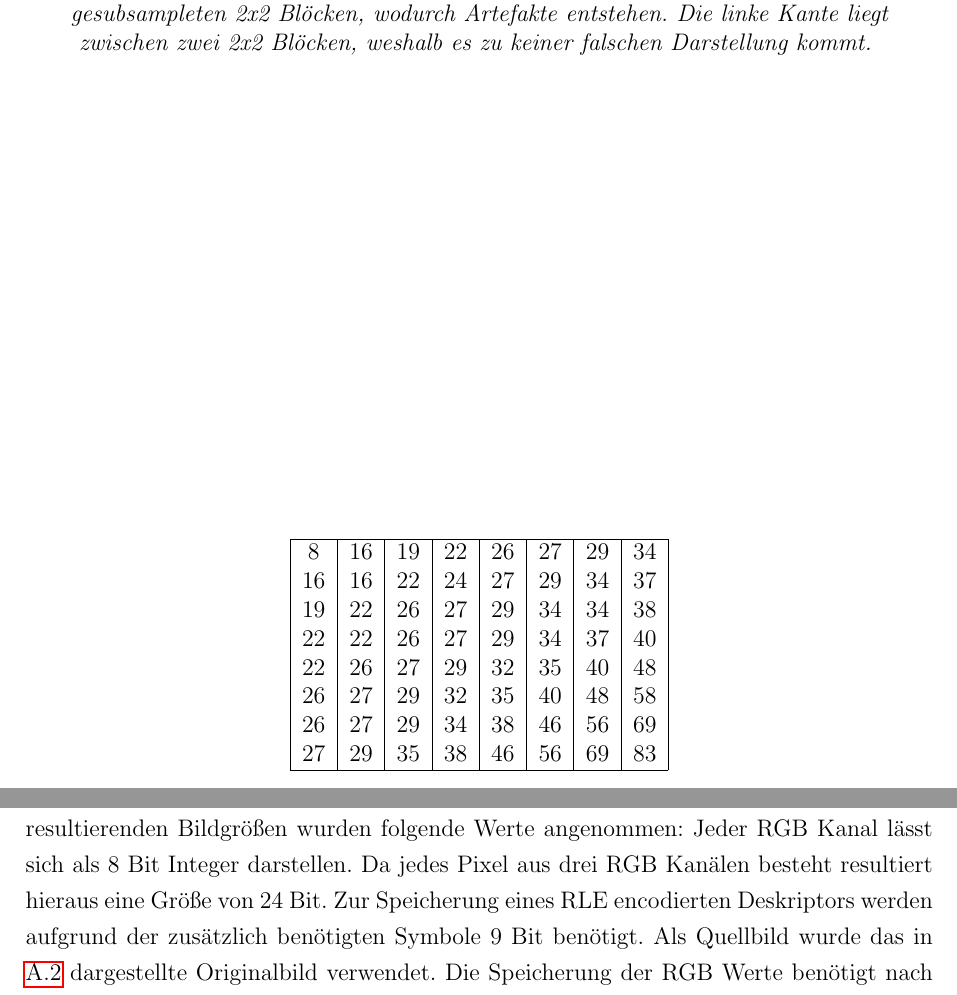
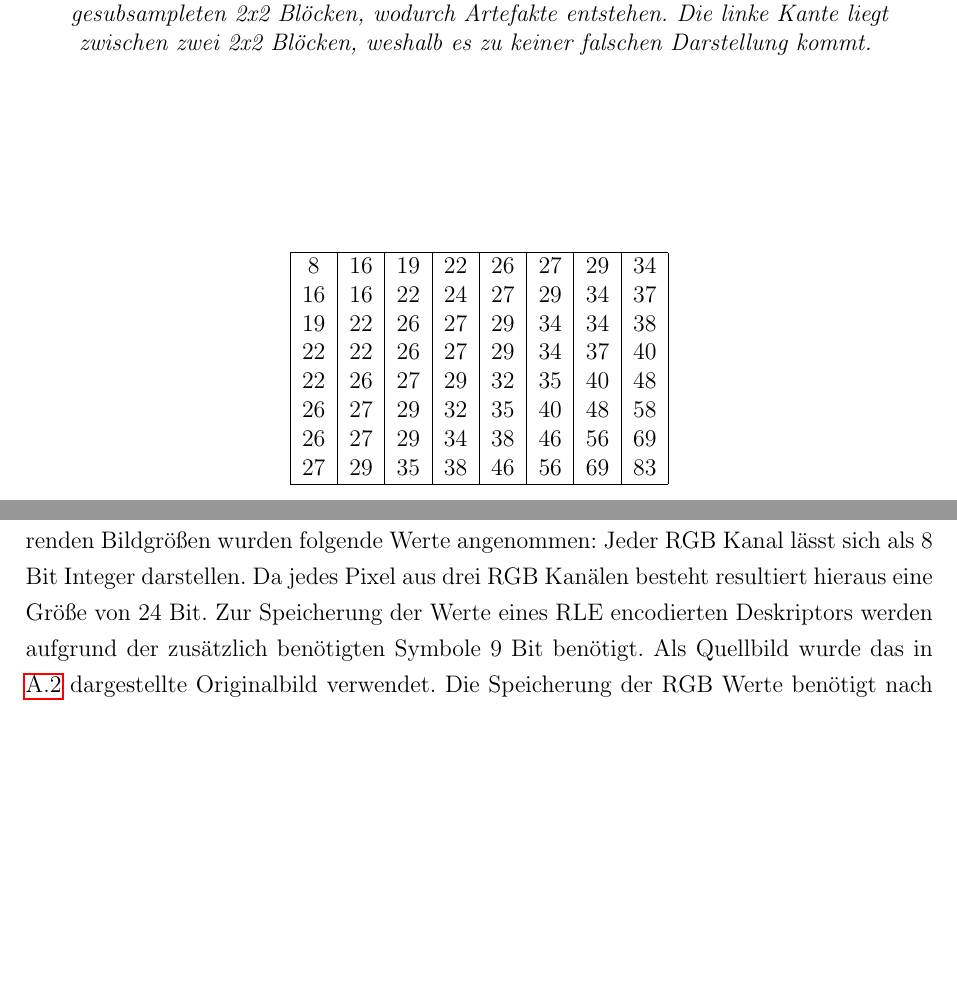
Before and after one commit to juxbo/Grundlagen-der-Videokompression---Wissenschaftliches-Arbeiten-I, a LaTeX thesis (Arbeit/master thesis template.tex, which reads Arbeit/chapters/anhang_testing.tex, Arbeit/snippets/default_quantization_matrix.tex): two parts of pages 17 and 22 of 23, joined at a grey line, cut so that both start at the same text, the shorter picture padded with empty space. Compiled offline with pdfLaTeX; an older LaTeX class or package is replaced by its successor.

Commit message:
Rearrangement of appendix + testing wording

```diff
--- a/Arbeit/chapters/anhang_testing.tex
+++ b/Arbeit/chapters/anhang_testing.tex
@@ -1,4 +1,4 @@
 \chapter{Erläuterung des Testvorgehens}
 \label{chap:testvorgenen}
 
-Als Grundlage der Testvorgänge diente das dieser Arbeit auf CD beiliegende Programm. Das Chroma Subsampling ist als Mittelwertberechnung von jeweils 2x2 Blöcken während der Kompression realisiert. Die DCT ist wie im Kapitel \ref{chap:dct} vorgestellt implementiert. Als Quantisierungsmatrix wird die in Tabelle \ref{tab:default_quant} dargestellte MPEG-1 Intracoding Quantisierungsmatrix verwendet. Das Verfahren ist nach Listing \ref{lst:quantizer} implementiert. Als Lauflängencodierung wird eine abgewandelte Form des ZigZag Encodings nach JPEG-Standard verwendet. Hierbei werden lediglich Nullen lauflängencodiert, was in der Praxis ein Symbol für die Angabe des RLE encodierten Zeichens spart. Aufgrund der Charakteristik der aus der Quantisierung resultierenden Matrix hat sich diese Form als effizienter herausgestellt, als eine klassische RLE. Da kein Predictive Coding der DC-Werte verwendet wird, werden, anders als im JPEG Standard, auch diese Werte encodiert. Zur Berechnung der resultierenden Bildgrößen wurden folgende Werte angenommen: Jeder RGB Kanal lässt sich als 8 Bit Integer darstellen. Da jedes Pixel aus drei RGB Kanälen besteht resultiert hieraus eine Größe von 24 Bit. Zur Speicherung eines RLE encodierten Deskriptors werden aufgrund der zusätzlich benötigten Symbole 9 Bit benötigt. Als Quellbild wurde das in \ref{fig:quantization_multi_mquants} dargestellte Originalbild verwendet. Die Speicherung der RGB Werte benötigt nach oben beschriebener Annahme 324 Kilobyte. Das Bild hat eine Abmessung von 288x384 Pixel.
+Als Grundlage der Testvorgänge diente das dieser Arbeit auf CD beiliegende Programm. Das Chroma Subsampling ist als Mittelwertberechnung von jeweils 2x2 Blöcken während der Kompression realisiert. Die DCT ist wie im Kapitel \ref{chap:dct} vorgestellt implementiert. Als Quantisierungsmatrix wird die in Tabelle \ref{tab:default_quant} dargestellte MPEG-1 Intracoding Quantisierungsmatrix verwendet. Das Verfahren ist nach Listing \ref{lst:quantizer} implementiert. Als Lauflängencodierung wird eine abgewandelte Form des ZigZag Encodings nach JPEG-Standard verwendet. Hierbei werden lediglich Nullen lauflängencodiert, was in der Praxis ein Symbol für die Angabe des RLE encodierten Zeichens spart. Aufgrund der Charakteristik der aus der Quantisierung resultierenden Matrix hat sich diese Form als effizienter herausgestellt, als eine klassische RLE. Da kein Predictive Coding der DC-Werte verwendet wird, werden, anders als im JPEG Standard, auch diese Werte encodiert. Zur Berechnung der resultierenden Bildgrößen wurden folgende Werte angenommen: Jeder RGB Kanal lässt sich als 8 Bit Integer darstellen. Da jedes Pixel aus drei RGB Kanälen besteht resultiert hieraus eine Größe von 24 Bit. Zur Speicherung der Werte eines RLE encodierten Deskriptors werden aufgrund der zusätzlich benötigten Symbole 9 Bit benötigt. Als Quellbild wurde das in \ref{fig:quantization_multi_mquants} dargestellte Originalbild verwendet. Die Speicherung der RGB Werte benötigt nach oben beschriebener Annahme 324 Kilobyte. Das Bild hat eine Abmessung von 288x384 Pixel.
--- a/Arbeit/snippets/default_quantization_matrix.tex
+++ b/Arbeit/snippets/default_quantization_matrix.tex
@@ -1,5 +1,4 @@
-
-\begin{table}
+\begin{table}[h!]
 \centering
 \begin{tabular}{|c|c|c|c|c|c|c|c|}
 	\hline
```
Also changed, not shown: Arbeit/chapters/anhang.tex (+1 -0 lines), Arbeit/references.bib (+1 -0 lines), Arbeit/master thesis template.pdf.
